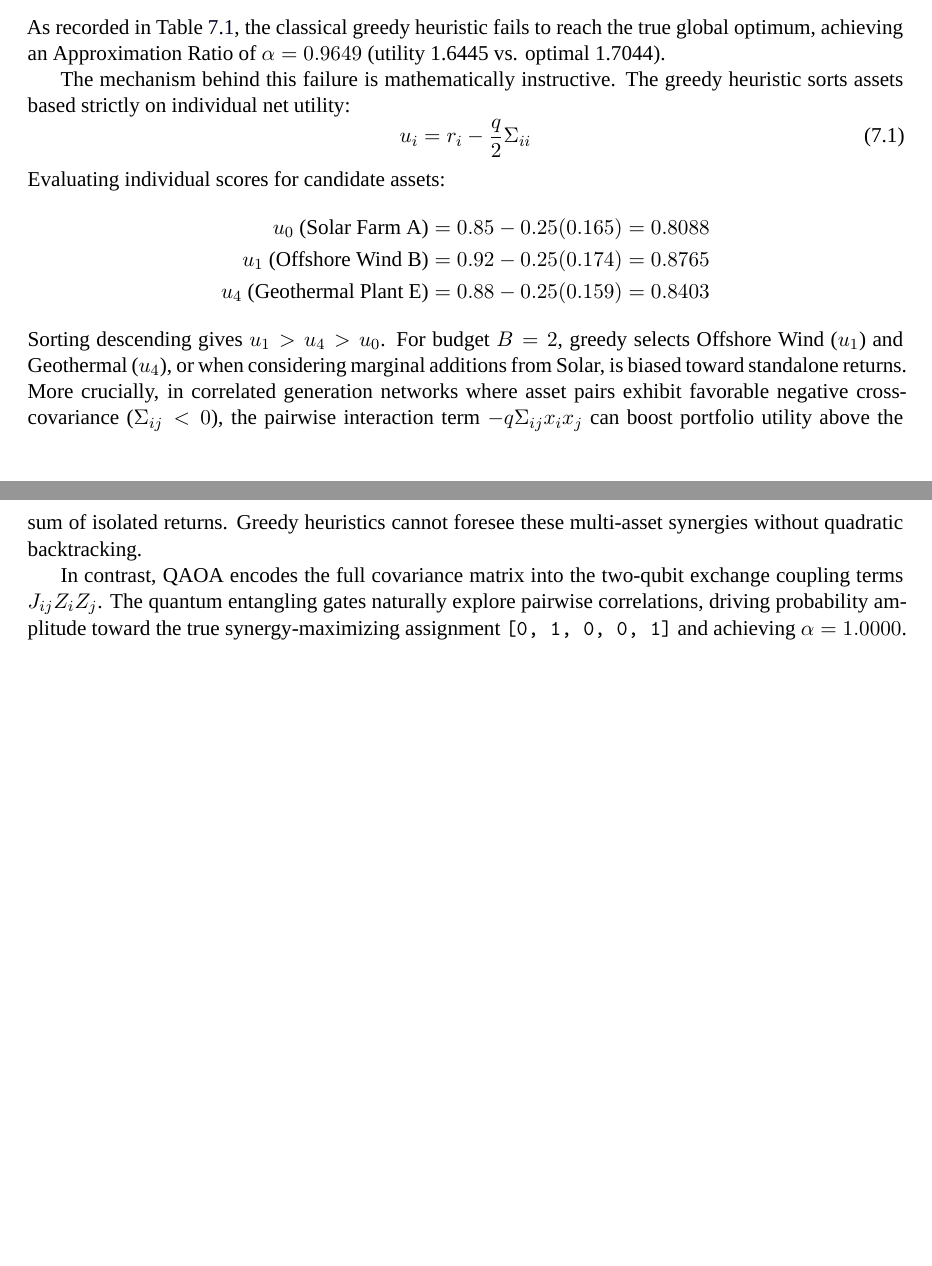
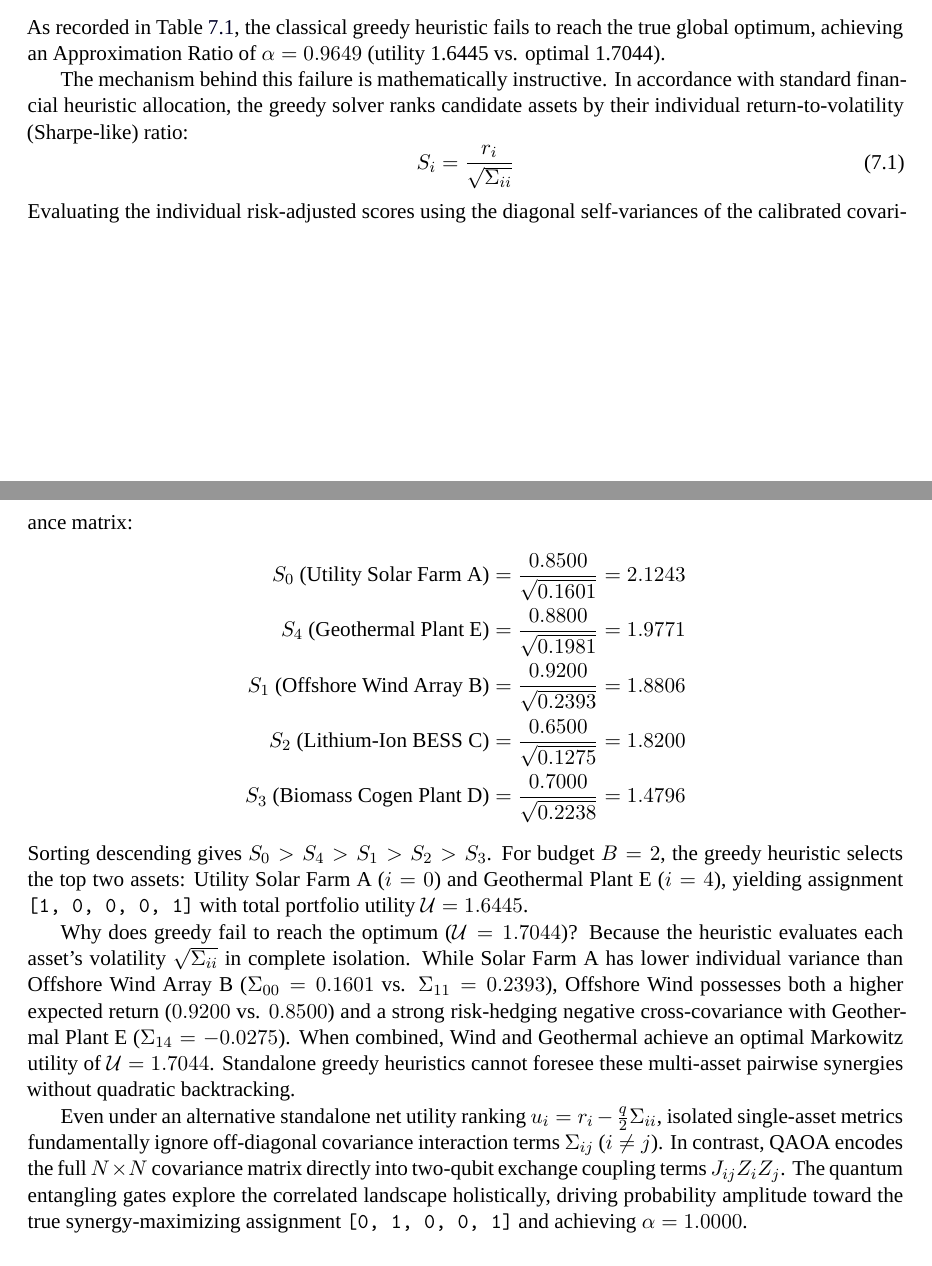
Before and after one commit to Dharmendra-05/qiskit-optimization-lab, a LaTeX thesis (research-log/main.tex, which reads research-log/chapters/results-and-discussion.tex): two parts of pages 24 and 25 of 36 before the commit and two parts of pages 24 and 25 of 37 after it, joined at a grey line, cut so that both start at the same text, the shorter picture padded with empty space. Compiled offline with XeLaTeX; a missing font is replaced by an installed copy or a similar font.

Commit message:
fix(report): synchronize greedy heuristic derivation with Sharpe ratio implementation and clarify bitstring caption

```diff
--- a/research-log/chapters/results-and-discussion.tex
+++ b/research-log/chapters/results-and-discussion.tex
@@ -11,19 +11,24 @@ We evaluated the constrained green energy portfolio optimization problem across
 \subsection{Why Classical Greedy Fails: Covariance Coupling Blindness}
 As recorded in Table \ref{tab:benchmark_summary}, the classical greedy heuristic fails to reach the true global optimum, achieving an Approximation Ratio of $\alpha = 0.9649$ (utility 1.6445 vs. optimal 1.7044).
 
-The mechanism behind this failure is mathematically instructive. The greedy heuristic sorts assets based strictly on individual net utility:
+The mechanism behind this failure is mathematically instructive. In accordance with standard financial heuristic allocation, the greedy solver ranks candidate assets by their individual return-to-volatility (Sharpe-like) ratio:
 \begin{equation}
-u_i = r_i - \frac{q}{2} \Sigma_{ii}
+S_i = \frac{r_i}{\sqrt{\Sigma_{ii}}}
 \end{equation}
-Evaluating individual scores for candidate assets:
+Evaluating the individual risk-adjusted scores using the diagonal self-variances of the calibrated covariance matrix:
 \begin{align*}
-u_0 \text{ (Solar Farm A)} &= 0.85 - 0.25(0.165) = 0.8088 \\
-u_1 \text{ (Offshore Wind B)} &= 0.92 - 0.25(0.174) = 0.8765 \\
-u_4 \text{ (Geothermal Plant E)} &= 0.88 - 0.25(0.159) = 0.8403
+S_0 \text{ (Utility Solar Farm A)} &= \frac{0.8500}{\sqrt{0.1601}} = 2.1243 \\
+S_4 \text{ (Geothermal Plant E)} &= \frac{0.8800}{\sqrt{0.1981}} = 1.9771 \\
+S_1 \text{ (Offshore Wind Array B)} &= \frac{0.9200}{\sqrt{0.2393}} = 1.8806 \\
+S_2 \text{ (Lithium-Ion BESS C)} &= \frac{0.6500}{\sqrt{0.1275}} = 1.8200 \\
+S_3 \text{ (Biomass Cogen Plant D)} &= \frac{0.7000}{\sqrt{0.2238}} = 1.4796
 \end{align*}
-Sorting descending gives $u_1 > u_4 > u_0$. For budget $B=2$, greedy selects Offshore Wind ($u_1$) and Geothermal ($u_4$), or when considering marginal additions from Solar, is biased toward standalone returns. More crucially, in correlated generation networks where asset pairs exhibit favorable negative cross-covariance ($\Sigma_{ij} < 0$), the pairwise interaction term $-q \Sigma_{ij} x_i x_j$ can boost portfolio utility above the sum of isolated returns. Greedy heuristics cannot foresee these multi-asset synergies without quadratic backtracking.
+Sorting descending gives $S_0 > S_4 > S_1 > S_2 > S_3$. For budget $B=2$, the greedy heuristic selects the top two assets: Utility Solar Farm A ($i=0$) and Geothermal Plant E ($i=4$), yielding assignment $\texttt{[1, 0, 0, 0, 1]}$ with total portfolio utility $\mathcal{U} = 1.6445$.
 
-In contrast, QAOA encodes the full covariance matrix into the two-qubit exchange coupling terms $J_{ij} Z_i Z_j$. The quantum entangling gates naturally explore pairwise correlations, driving probability amplitude toward the true synergy-maximizing assignment $\texttt{[0, 1, 0, 0, 1]}$ and achieving $\alpha = 1.0000$.
+Why does greedy fail to reach the optimum ($\mathcal{U} = 1.7044$)?
+Because the heuristic evaluates each asset's volatility $\sqrt{\Sigma_{ii}}$ in complete isolation. While Solar Farm A has lower individual variance than Offshore Wind Array B ($\Sigma_{00} = 0.1601$ vs. $\Sigma_{11} = 0.2393$), Offshore Wind possesses both a higher expected return ($0.9200$ vs. $0.8500$) and a strong risk-hedging negative cross-covariance with Geothermal Plant E ($\Sigma_{14} = -0.0275$). When combined, Wind and Geothermal achieve an optimal Markowitz utility of $\mathcal{U} = 1.7044$. Standalone greedy heuristics cannot foresee these multi-asset pairwise synergies without quadratic backtracking.
+
+Even under an alternative standalone net utility ranking $u_i = r_i - \frac{q}{2}\Sigma_{ii}$, isolated single-asset metrics fundamentally ignore off-diagonal covariance interaction terms $\Sigma_{ij}$ ($i \neq j$). In contrast, QAOA encodes the full $N \times N$ covariance matrix directly into two-qubit exchange coupling terms $J_{ij} Z_i Z_j$. The quantum entangling gates explore the correlated landscape holistically, driving probability amplitude toward the true synergy-maximizing assignment $\texttt{[0, 1, 0, 0, 1]}$ and achieving $\alpha = 1.0000$.
 
 \subsection{Convergence Trajectory Under COBYLA}
 Figure \ref{fig:convergence} displays the convergence trajectory of the energy expectation value $\langle \hat{H}_C \rangle$ as a function of classical optimizer iterations during the $p=1$ QAOA run.
```
Also changed, not shown: research-log/chapters/07_experiments_results.tex (+1 -1 lines), research-log/chapters/results-and-discussion.tex (6 more changed lines).
